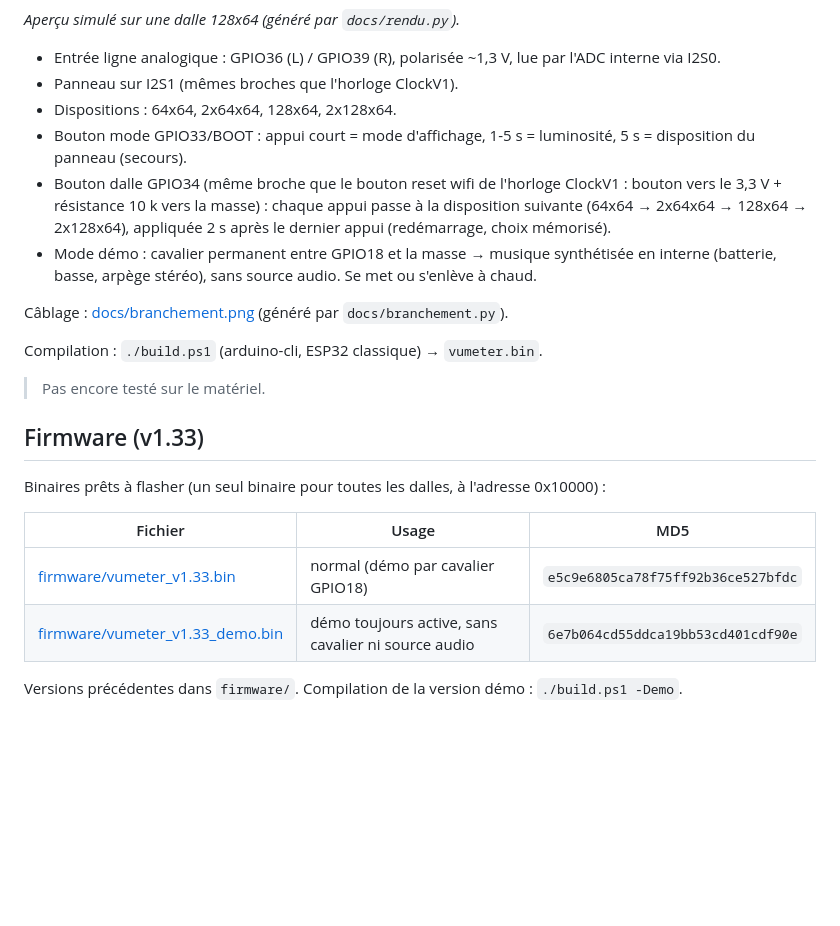
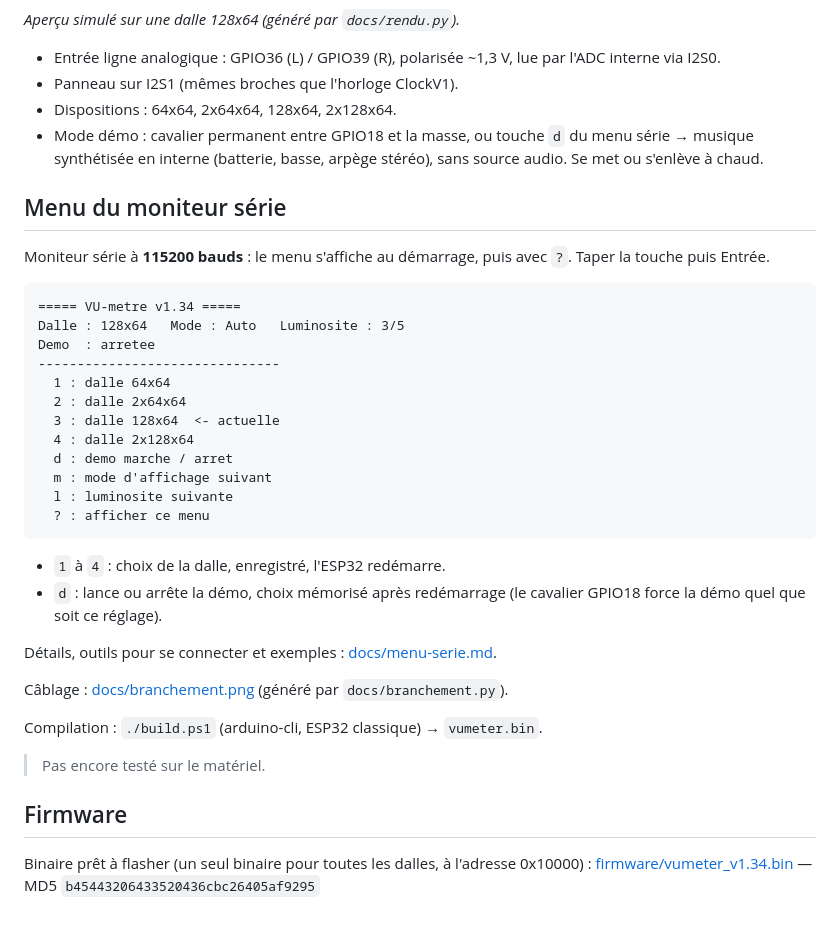
Before and after one commit to JeremC82/vumeter, a Markdown page: README.md, the part around the change. Rendered like a GitHub page; blank space fills up the shorter version.

````diff
--- a/README.md
+++ b/README.md
@@ -9,9 +9,31 @@ VU-mètre stéréo autonome (sans wifi) sur ESP32 et panneau(x) LED HUB75.
 - Entrée ligne analogique : GPIO36 (L) / GPIO39 (R), polarisée ~1,3 V, lue par l'ADC interne via I2S0.
 - Panneau sur I2S1 (mêmes broches que l'horloge ClockV1).
 - Dispositions : 64x64, 2x64x64, 128x64, 2x128x64.
-- Bouton mode GPIO33/BOOT : appui court = mode d'affichage, 1-5 s = luminosité, 5 s = disposition du panneau (secours).
-- Bouton dalle GPIO34 (même broche que le bouton reset wifi de l'horloge ClockV1 : bouton vers le 3,3 V + résistance 10 k vers la masse) : chaque appui passe à la disposition suivante (64x64 → 2x64x64 → 128x64 → 2x128x64), appliquée 2 s après le dernier appui (redémarrage, choix mémorisé).
-- Mode démo : cavalier permanent entre GPIO18 et la masse → musique synthétisée en interne (batterie, basse, arpège stéréo), sans source audio. Se met ou s'enlève à chaud.
+- Mode démo : cavalier permanent entre GPIO18 et la masse, ou touche `d` du menu série → musique synthétisée en interne (batterie, basse, arpège stéréo), sans source audio. Se met ou s'enlève à chaud.
+
+## Menu du moniteur série
+
+Moniteur série à **115200 bauds** : le menu s'affiche au démarrage, puis avec `?`. Taper la touche puis Entrée.
+
+```
+===== VU-metre v1.34 =====
+Dalle : 128x64   Mode : Auto   Luminosite : 3/5
+Demo  : arretee
+-------------------------------
+  1 : dalle 64x64
+  2 : dalle 2x64x64
+  3 : dalle 128x64  <- actuelle
+  4 : dalle 2x128x64
+  d : demo marche / arret
+  m : mode d'affichage suivant
+  l : luminosite suivante
+  ? : afficher ce menu
+```
+
+- `1` à `4` : choix de la dalle, enregistré, l'ESP32 redémarre.
+- `d` : lance ou arrête la démo, choix mémorisé après redémarrage (le cavalier GPIO18 force la démo quel que soit ce réglage).
+
+Détails, outils pour se connecter et exemples : [docs/menu-serie.md](docs/menu-serie.md).
 
 Câblage : [docs/branchement.png](docs/branchement.png) (généré par `docs/branchement.py`).
 
@@ -19,13 +41,7 @@ Compilation : `./build.ps1` (arduino-cli, ESP32 classique) → `vumeter.bin`.
 
 > Pas encore testé sur le matériel.
 
-## Firmware (v1.33)
+## Firmware
 
-Binaires prêts à flasher (un seul binaire pour toutes les dalles, à l'adresse 0x10000) :
-
-| Fichier | Usage | MD5 |
-|---|---|---|
-| [firmware/vumeter_v1.33.bin](firmware/vumeter_v1.33.bin) | normal (démo par cavalier GPIO18) | `e5c9e6805ca78f75ff92b36ce527bfdc` |
-| [firmware/vumeter_v1.33_demo.bin](firmware/vumeter_v1.33_demo.bin) | démo toujours active, sans cavalier ni source audio | `6e7b064cd55ddca19bb53cd401cdf90e` |
-
-Versions précédentes dans `firmware/`. Compilation de la version démo : `./build.ps1 -Demo`.
+Binaire prêt à flasher (un seul binaire pour toutes les dalles, à l'adresse 0x10000) :
+[firmware/vumeter_v1.34.bin](firmware/vumeter_v1.34.bin) — MD5 `b45443206433520436cbc26405af9295`
````
Also changed, not shown: docs/menu-serie.md (added, +105 -0 lines), docs/branchement.png, 9 other files.
